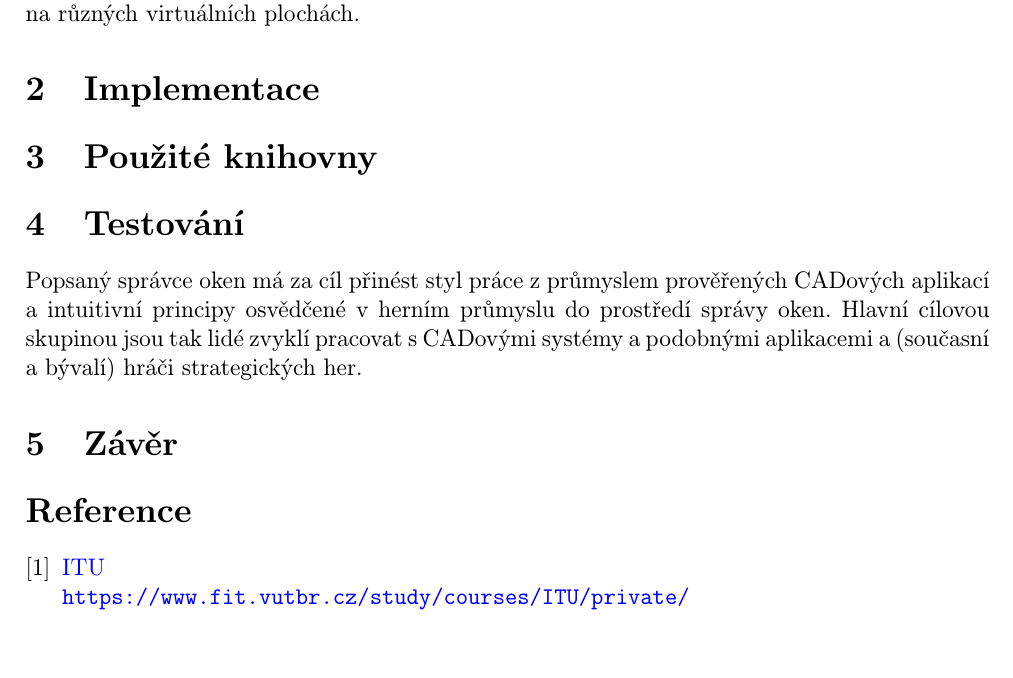
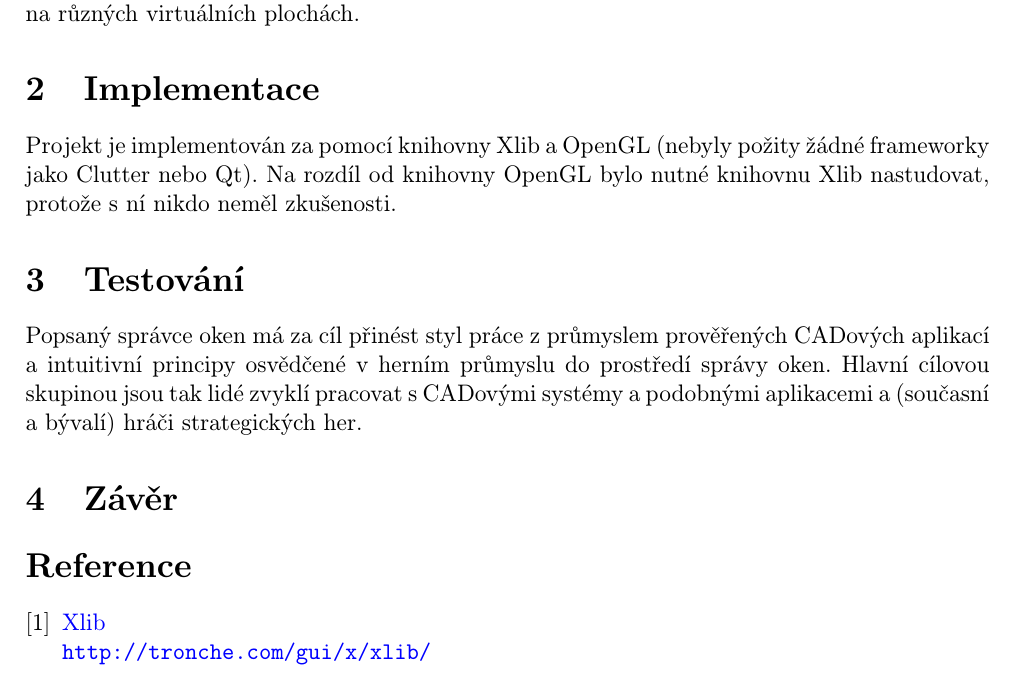
Before and after one commit to zdenek-biberle/gawm, a LaTeX document (doc/gawm.tex): part of page 3 of 3, cut so that both start at the same text, the shorter picture padded with empty space. Compiled offline with pdfLaTeX.

Commit message:
Doc: Začátek psaní Implementace.

```diff
--- a/doc/gawm.tex
+++ b/doc/gawm.tex
@@ -68,9 +68,9 @@ Na rozdíl od náhledů aplikací známých například z Gnome Shell tak umož
 \section{Implementace}
 %%%%%%%%%%%%%%%%%%%%%%%%%%%%%%%%%%%%%%%%%%%%%%%%%%%%%%%%%%%%%%%%%%%%%%%%%%%%%%
 
-%%%%%%%%%%%%%%%%%%%%%%%%%%%%%%%%%%%%%%%%%%%%%%%%%%%%%%%%%%%%%%%%%%%%%%%%%%%%%%
-\section{Použité knihovny}
-%%%%%%%%%%%%%%%%%%%%%%%%%%%%%%%%%%%%%%%%%%%%%%%%%%%%%%%%%%%%%%%%%%%%%%%%%%%%%%
+Projekt je implementován za pomocí knihovny Xlib a OpenGL (nebyly požity žádné frameworky jako Clutter nebo Qt).
+Na rozdíl od knihovny OpenGL bylo nutné knihovnu Xlib nastudovat, protože s ní nikdo neměl zkušenosti.
+
 
 %%%%%%%%%%%%%%%%%%%%%%%%%%%%%%%%%%%%%%%%%%%%%%%%%%%%%%%%%%%%%%%%%%%%%%%%%%%%%%
 \section{Testování}
@@ -88,9 +88,9 @@ Hlavní cílovou skupinou jsou tak lidé zvyklí pracovat s CADovými systémy a
 % \bibitem{xyz}, kde xyz je identifikátor citace (v textu použij: \cite[poznámka]{xyz})
 \begin{thebibliography}{1}
 
-\bibitem{itu}
-\href{https://www.fit.vutbr.cz/study/courses/ITU/private/}{ITU} \newline
-\href{https://www.fit.vutbr.cz/study/courses/ITU/private/}{\nolinkurl{https://www.fit.vutbr.cz/study/courses/ITU/private/}}
+\bibitem{Xlib}
+\href{http://tronche.com/gui/x/xlib/}{Xlib} \newline
+\href{http://tronche.com/gui/x/xlib/}{\nolinkurl{http://tronche.com/gui/x/xlib/}}
 
 \end{thebibliography}
 %%%%%%%%%%%%%%%%%%%%%%%%%%%%%%%%%%%%%%%%%%%%%%%%%%%%%%%%%%%%%%%%%%%%%%%%%%%%%%
```
